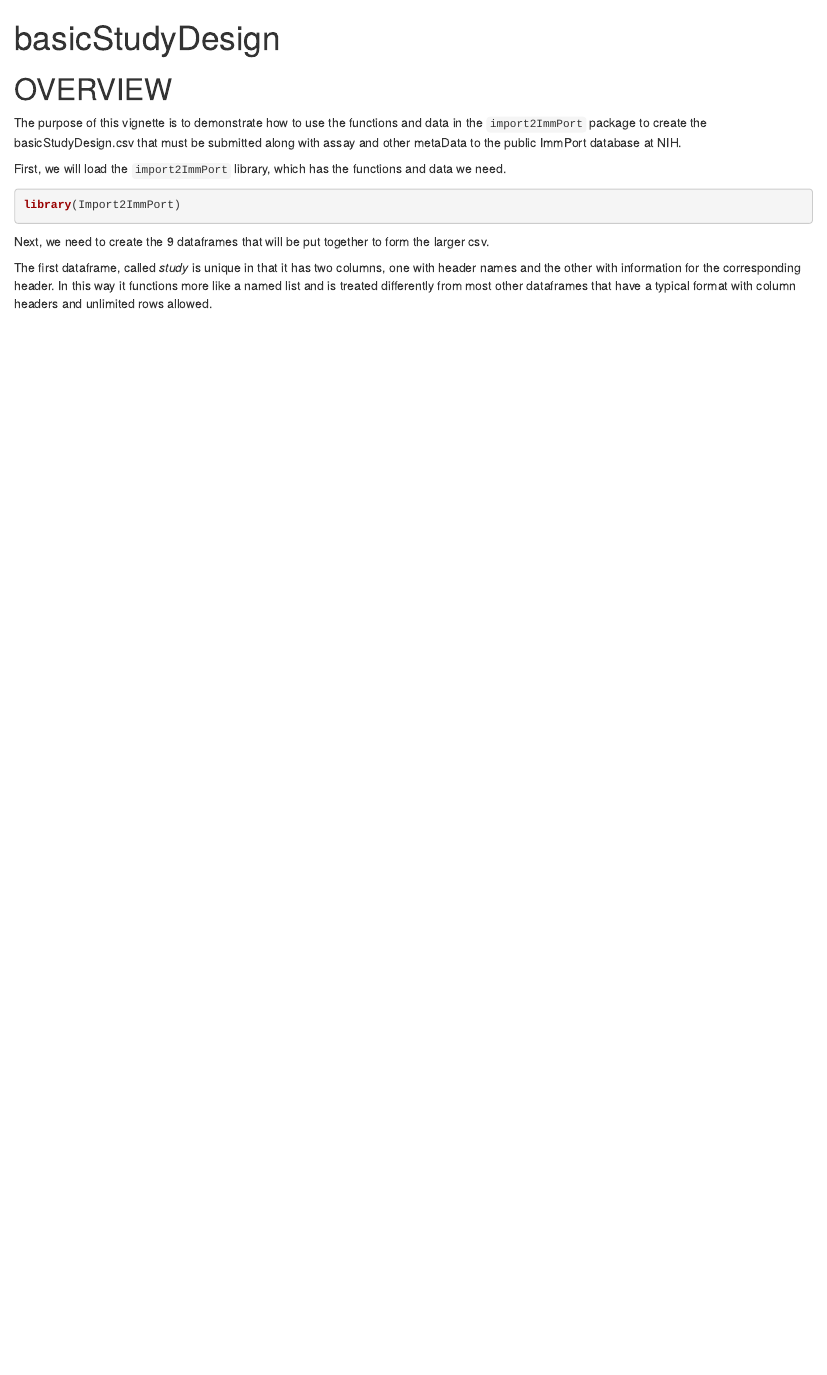
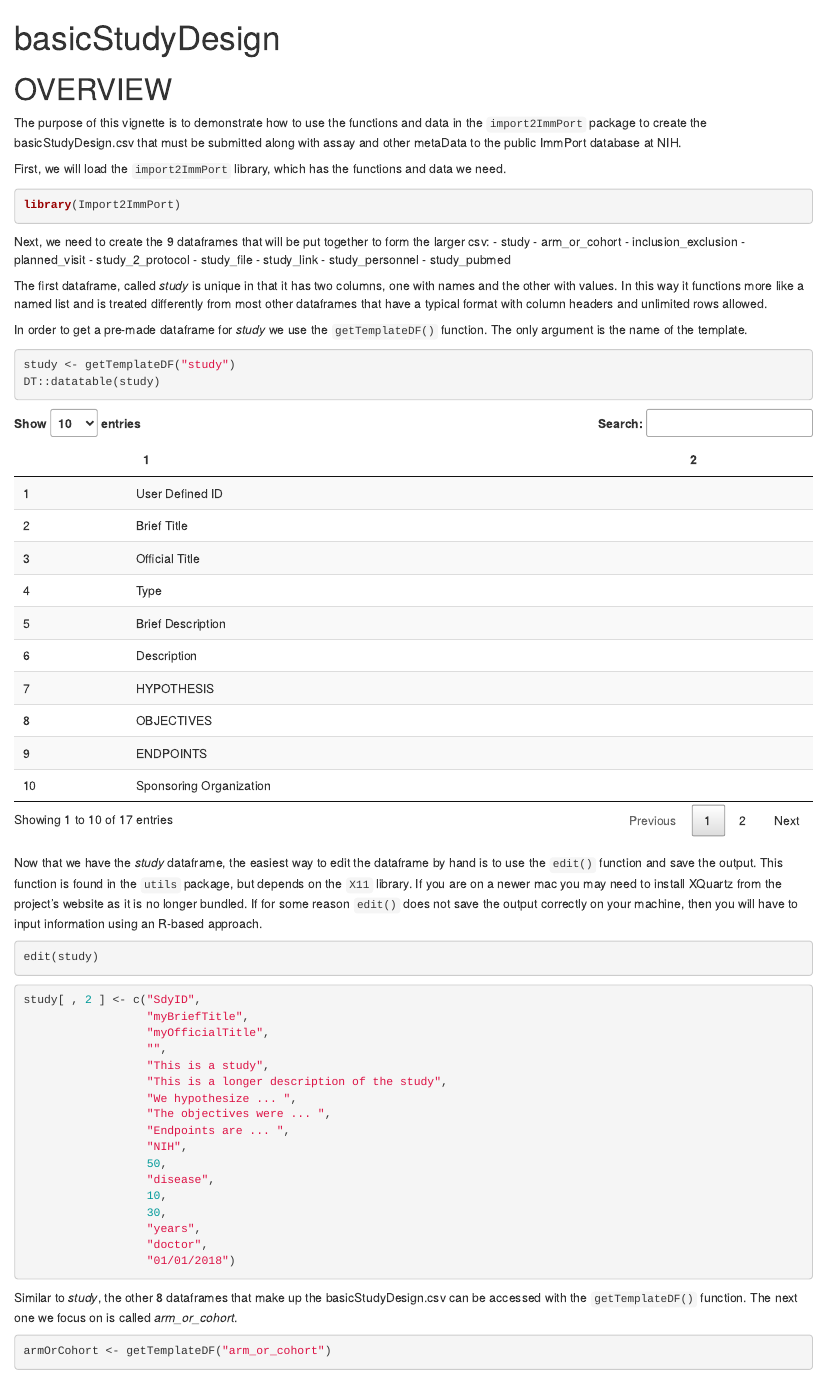
Before and after one commit to RGLab/ImmPortPrepR, an R Markdown document (vignettes/howto_basicStudyDesign.Rmd): the page in a window 1100 px wide, from its top. Rendered offline with R 4.5, knitr and Pandoc, with nearby package versions.

Commit message:
updated bsd vignette with study work

````diff
--- a/vignettes/howto_basicStudyDesign.Rmd
+++ b/vignettes/howto_basicStudyDesign.Rmd
@@ -16,11 +16,58 @@ First, we will load the `import2ImmPort` library, which has the functions and da
 library(Import2ImmPort)
 ```
 
-Next, we need to create the 9 dataframes that will be put together to form the larger csv.
+Next, we need to create the 9 dataframes that will be put together to form the larger csv:
+- study
+- arm_or_cohort
+- inclusion_exclusion
+- planned_visit
+- study_2_protocol
+- study_file
+- study_link
+- study_personnel
+- study_pubmed
 
-The first dataframe, called *study* is unique in that it has two columns, one with header names and the other with
-information for the corresponding header.  In this way it functions more like a named list and is treated differently
-from most other dataframes that have a typical format with column headers and unlimited rows allowed.
+The first dataframe, called *study* is unique in that it has two columns, one with names and the other with
+values.  In this way it functions more like a named list and is treated differently from most other dataframes
+that have a typical format with column headers and unlimited rows allowed.
+
+In order to get a pre-made dataframe for *study* we use the `getTemplateDF()` function.  The only argument is the
+name of the template.
 ```{r create-study-df}
+study <- getTemplateDF("study")
+DT::datatable(study)
+```
 
+Now that we have the *study* dataframe, the easiest way to edit the dataframe by hand is to use the `edit()` function
+and save the output.  This function is found in the `utils` package, but depends on the `X11` library.  If you are on a
+newer mac you may need to install XQuartz from the project's website as it is no longer bundled.  If for some reason `edit()`
+does not save the output correctly on your machine, then you will have to input information using an R-based approach.
+```{r input-to-study, eval=FALSE}
+edit(study)
 ```
+
+```{r R-based-approach-to-editing}
+study[ , 2 ] <- c("SdyID",
+                  "myBriefTitle",
+                  "myOfficialTitle",
+                  "",
+                  "This is a study",
+                  "This is a longer description of the study",
+                  "We hypothesize ... ",
+                  "The objectives were ... ",
+                  "Endpoints are ... ",
+                  "NIH",
+                  50,
+                  "disease",
+                  10,
+                  30,
+                  "years",
+                  "doctor",
+                  "01/01/2018")
+```
+
+Similar to *study*, the other 8 dataframes that make up the basicStudyDesign.csv can be accessed with the
+`getTemplateDF()` function.  The next one we focus on is called *arm_or_cohort*.
+```{r make-arm-or-cohort-df}
+armOrCohort <- getTemplateDF("arm_or_cohort")
+```
````
Also changed, not shown: R/interactiveUseFn.R (+25 -12 lines), R/utils.R (+0 -8 lines), data-raw/rdaMaker.R (+3 -17 lines), data/basicStudyDesignTemplates.rda (added), 1 other file.
